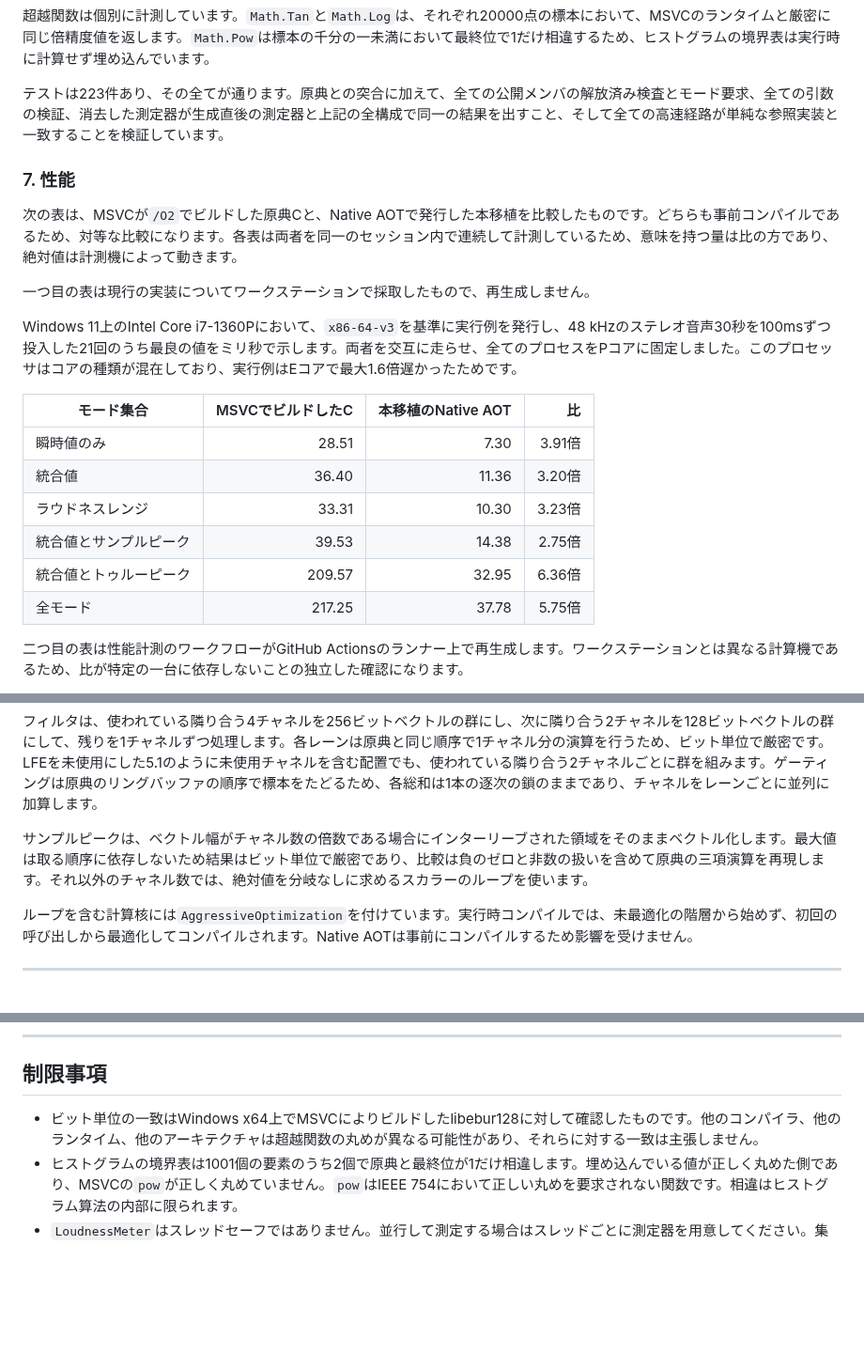
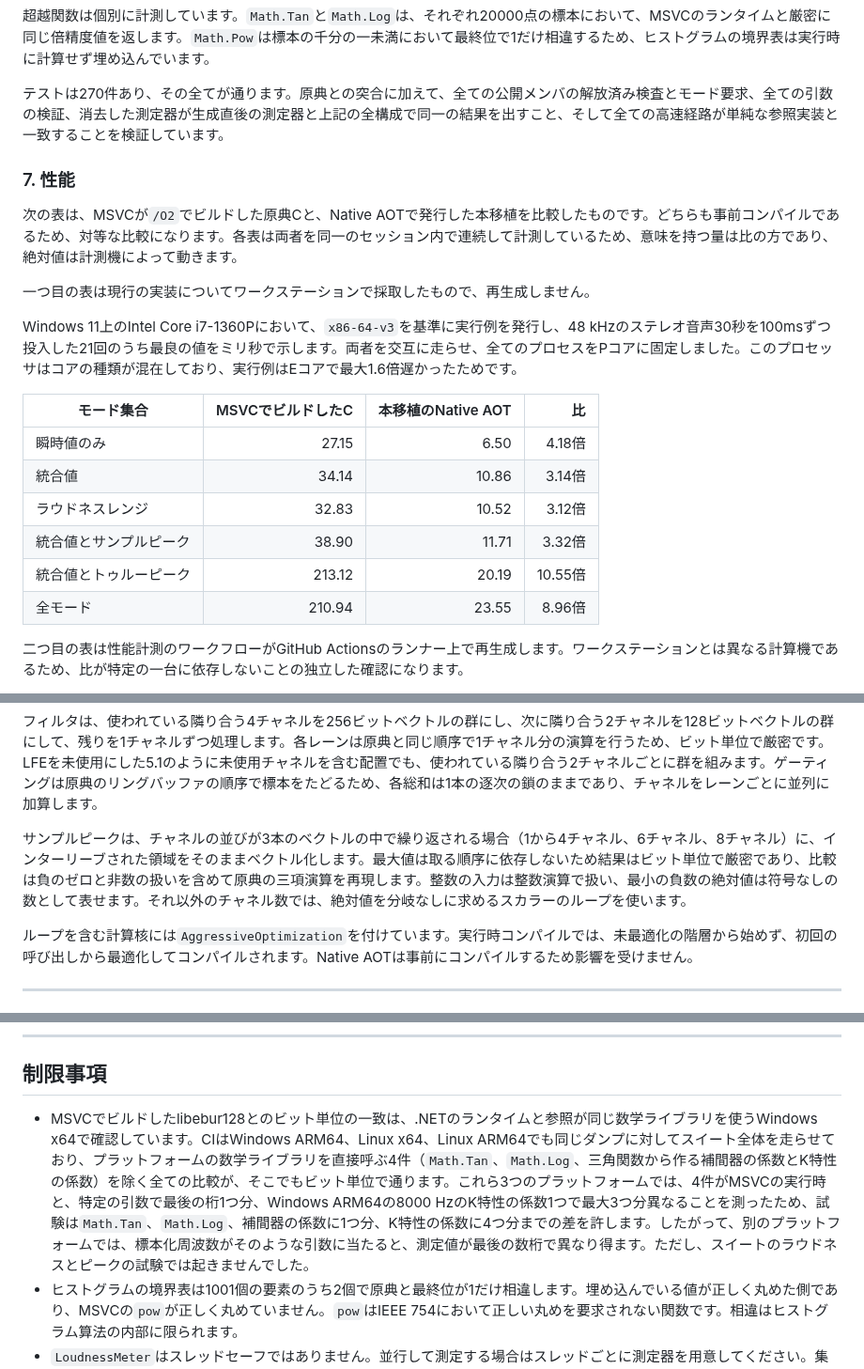
Before and after one commit to routersys/R128Net, a Markdown page: README.ja.md, 3 parts joined by grey strips. Shown at 94% size. Drawn GitHub-style; blank space fills up the shorter version.

```diff
--- a/README.ja.md
+++ b/README.ja.md
@@ -137,7 +137,7 @@ BS.1770の前置フィルタは高域シェルビングと高域通過の縦続
 
 超越関数は個別に計測しています。`Math.Tan`と`Math.Log`は、それぞれ20000点の標本において、MSVCのランタイムと厳密に同じ倍精度値を返します。`Math.Pow`は標本の千分の一未満において最終位で1だけ相違するため、ヒストグラムの境界表は実行時に計算せず埋め込んでいます。
 
-テストは223件あり、その全てが通ります。原典との突合に加えて、全ての公開メンバの解放済み検査とモード要求、全ての引数の検証、消去した測定器が生成直後の測定器と上記の全構成で同一の結果を出すこと、そして全ての高速経路が単純な参照実装と一致することを検証しています。
+テストは270件あり、その全てが通ります。原典との突合に加えて、全ての公開メンバの解放済み検査とモード要求、全ての引数の検証、消去した測定器が生成直後の測定器と上記の全構成で同一の結果を出すこと、そして全ての高速経路が単純な参照実装と一致することを検証しています。
 
 ### 7. 性能
 
@@ -149,12 +149,12 @@ Windows 11上のIntel Core i7-1360Pにおいて、`x86-64-v3`を基準に実行
 
 | モード集合 | MSVCでビルドしたC | 本移植のNative AOT | 比 |
 |---|---:|---:|---:|
-| 瞬時値のみ | 28.51 | 7.30 | 3.91倍 |
-| 統合値 | 36.40 | 11.36 | 3.20倍 |
-| ラウドネスレンジ | 33.31 | 10.30 | 3.23倍 |
-| 統合値とサンプルピーク | 39.53 | 14.38 | 2.75倍 |
-| 統合値とトゥルーピーク | 209.57 | 32.95 | 6.36倍 |
-| 全モード | 217.25 | 37.78 | 5.75倍 |
+| 瞬時値のみ | 27.15 | 6.50 | 4.18倍 |
+| 統合値 | 34.14 | 10.86 | 3.14倍 |
+| ラウドネスレンジ | 32.83 | 10.52 | 3.12倍 |
+| 統合値とサンプルピーク | 38.90 | 11.71 | 3.32倍 |
+| 統合値とトゥルーピーク | 213.12 | 20.19 | 10.55倍 |
+| 全モード | 210.94 | 23.55 | 8.96倍 |
 
 二つ目の表は性能計測のワークフローがGitHub Actionsのランナー上で再生成します。ワークステーションとは異なる計算機であるため、比が特定の一台に依存しないことの独立した確認になります。
 
@@ -202,7 +209,7 @@ K特性フィルタには、入力と4つの状態がいずれも零か絶対値
 
 フィルタは、使われている隣り合う4チャネルを256ビットベクトルの群にし、次に隣り合う2チャネルを128ビットベクトルの群にして、残りを1チャネルずつ処理します。各レーンは原典と同じ順序で1チャネル分の演算を行うため、ビット単位で厳密です。LFEを未使用にした5.1のように未使用チャネルを含む配置でも、使われている隣り合う2チャネルごとに群を組みます。ゲーティングは原典のリングバッファの順序で標本をたどるため、各総和は1本の逐次の鎖のままであり、チャネルをレーンごとに並列に加算します。
 
-サンプルピークは、ベクトル幅がチャネル数の倍数である場合にインターリーブされた領域をそのままベクトル化します。最大値は取る順序に依存しないため結果はビット単位で厳密であり、比較は負のゼロと非数の扱いを含めて原典の三項演算を再現します。それ以外のチャネル数では、絶対値を分岐なしに求めるスカラーのループを使います。
+サンプルピークは、チャネルの並びが3本のベクトルの中で繰り返される場合（1から4チャネル、6チャネル、8チャネル）に、インターリーブされた領域をそのままベクトル化します。最大値は取る順序に依存しないため結果はビット単位で厳密であり、比較は負のゼロと非数の扱いを含めて原典の三項演算を再現します。整数の入力は整数演算で扱い、最小の負数の絶対値は符号なしの数として表せます。それ以外のチャネル数では、絶対値を分岐なしに求めるスカラーのループを使います。
 
 ループを含む計算核には`AggressiveOptimization`を付けています。実行時コンパイルでは、未最適化の階層から始めず、初回の呼び出しから最適化してコンパイルされます。Native AOTは事前にコンパイルするため影響を受けません。
 
@@ -294,7 +301,7 @@ meter.AddFrames(interleaved);
 
 ## 制限事項
 
-- ビット単位の一致はWindows x64上でMSVCによりビルドしたlibebur128に対して確認したものです。他のコンパイラ、他のランタイム、他のアーキテクチャは超越関数の丸めが異なる可能性があり、それらに対する一致は主張しません。
+- MSVCでビルドしたlibebur128とのビット単位の一致は、.NETのランタイムと参照が同じ数学ライブラリを使うWindows x64で確認しています。CIはWindows ARM64、Linux x64、Linux ARM64でも同じダンプに対してスイート全体を走らせており、プラットフォームの数学ライブラリを直接呼ぶ4件（`Math.Tan`、`Math.Log`、三角関数から作る補間器の係数とK特性の係数）を除く全ての比較が、そこでもビット単位で通ります。これら3つのプラットフォームでは、4件がMSVCの実行時と、特定の引数で最後の桁1つ分、Windows ARM64の8000 HzのK特性の係数1つで最大3つ分異なることを測ったため、試験は`Math.Tan`、`Math.Log`、補間器の係数に1つ分、K特性の係数に4つ分までの差を許します。したがって、別のプラットフォームでは、標本化周波数がそのような引数に当たると、測定値が最後の数桁で異なり得ます。ただし、スイートのラウドネスとピークの試験では起きませんでした。
 - ヒストグラムの境界表は1001個の要素のうち2個で原典と最終位が1だけ相違します。埋め込んでいる値が正しく丸めた側であり、MSVCの`pow`が正しく丸めていません。`pow`はIEEE 754において正しい丸めを要求されない関数です。相違はヒストグラム算法の内部に限られます。
 - `LoudnessMeter`はスレッドセーフではありません。並行して測定する場合はスレッドごとに測定器を用意してください。集約の機能はその用途のために設けています。
 - 前置フィルタが発散する標本化周波数は、原典が受理するのに対し、本実装は生成時に拒否します。3364 Hz以上は全て受理します。
```
Also changed, not shown: other parts of README.ja.md (+12 -4 lines).
